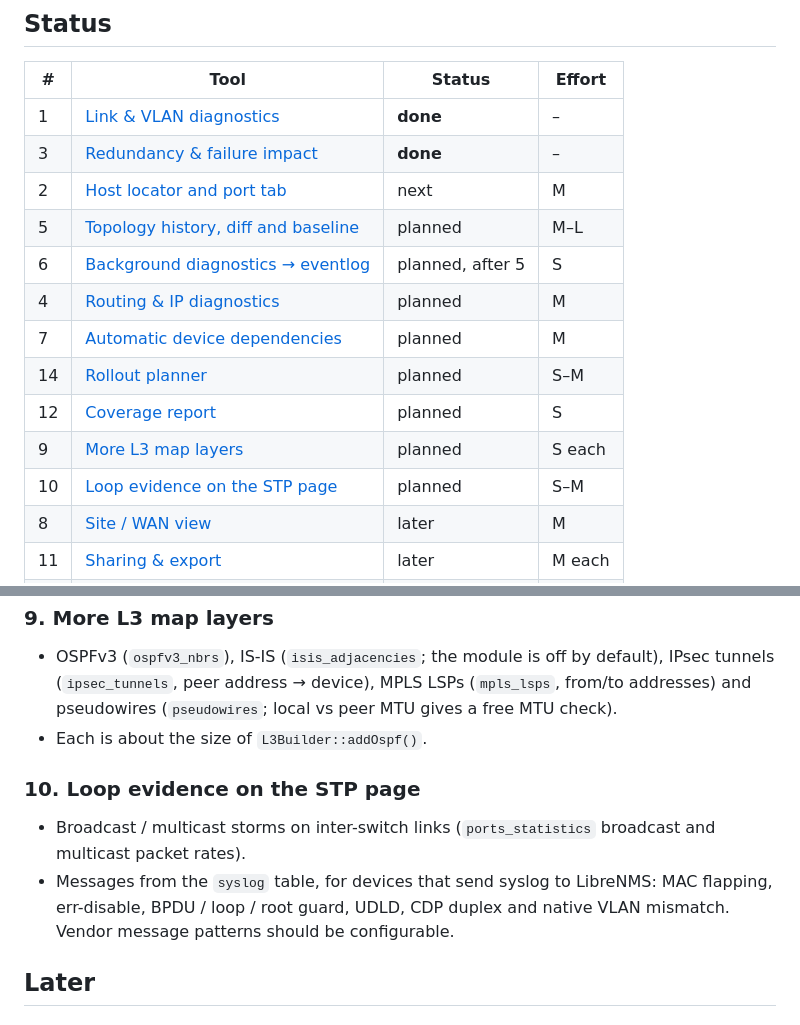
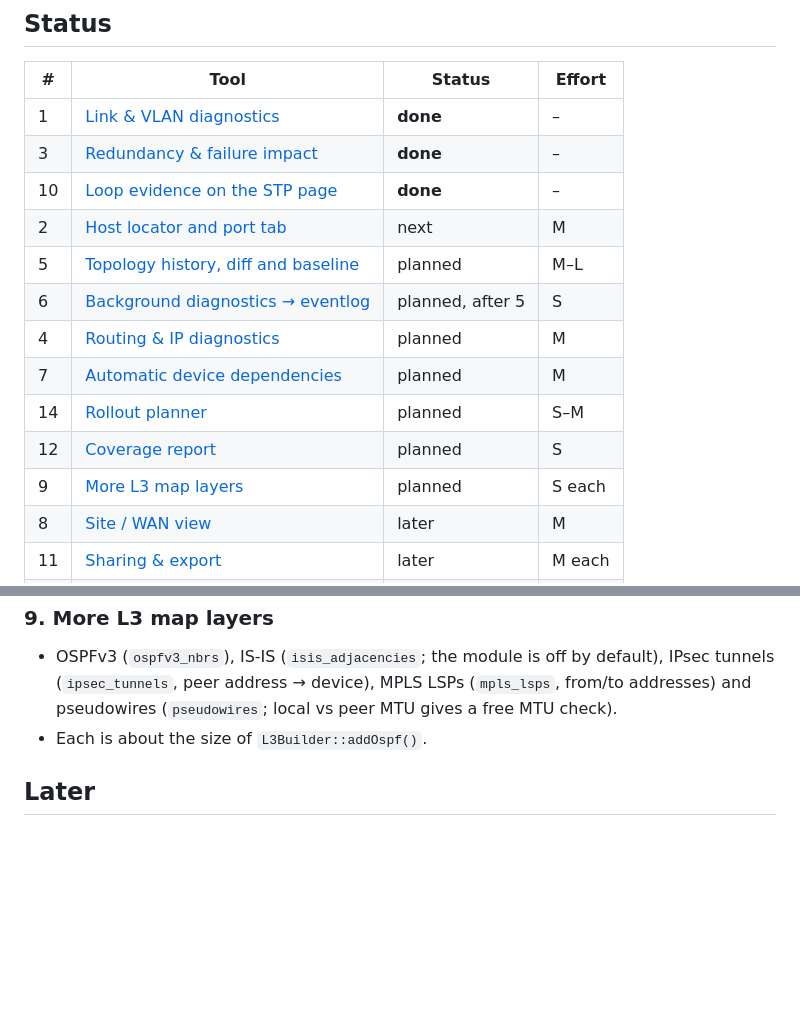
Before and after one commit to agoodley/librenms_dashplugin, a Markdown page: ROADMAP.md, 2 parts joined by grey strips. Rendered like a GitHub page; blank space fills up the shorter version.

```diff
--- a/ROADMAP.md
+++ b/ROADMAP.md
@@ -20,6 +20,7 @@ The plugin's conventions apply to all of them:
 |---|---|---|---|
 | 1 | [Link & VLAN diagnostics](README.md#link--vlan-diagnostics) | **done** | – |
 | 3 | [Redundancy & failure impact](README.md#redundancy--failure-impact) | **done** | – |
+| 10 | [Loop evidence on the STP page](README.md#spanning-tree-diagnostics) | **done** | – |
 | 2 | [Host locator and port tab](#2-host-locator-where-is-this-plugged-in-and-port-tab) | next | M |
 | 5 | [Topology history, diff and baseline](#5-topology-history-diff-and-baseline) | planned | M–L |
 | 6 | [Background diagnostics → eventlog](#6-background-diagnostics--eventlog) | planned, after 5 | S |
@@ -28,7 +29,6 @@ The plugin's conventions apply to all of them:
 | 14 | [Rollout planner](#14-rollout-planner-change-and-upgrade-waves) | planned | S–M |
 | 12 | [Coverage report](#12-coverage-report) | planned | S |
 | 9 | [More L3 map layers](#9-more-l3-map-layers) | planned | S each |
-| 10 | [Loop evidence on the STP page](#10-loop-evidence-on-the-stp-page) | planned | S–M |
 | 8 | [Site / WAN view](#8-site--wan-view) | later | M |
 | 11 | [Sharing & export](#11-sharing--export) | later | M each |
 | 13 | [A→B path trace](#13-ab-path-trace) | later, after 2 | L |
@@ -149,12 +149,6 @@ The L3 counterpart of the spanning tree page.
   gives a free MTU check).
 * Each is about the size of `L3Builder::addOspf()`.
 
-### 10. Loop evidence on the STP page
-
-* Broadcast / multicast storms on inter-switch links (`ports_statistics` broadcast and multicast packet rates).
-* Messages from the `syslog` table, for devices that send syslog to LibreNMS: MAC flapping, err-disable, BPDU / loop /
-  root guard, UDLD, CDP duplex and native VLAN mismatch. Vendor message patterns should be configurable.
-
 ## Later
 
 ### 8. Site / WAN view
```
Also changed, not shown: README.md (+32 -2 lines), docs/images/stp-loop-evidence.png (added).
